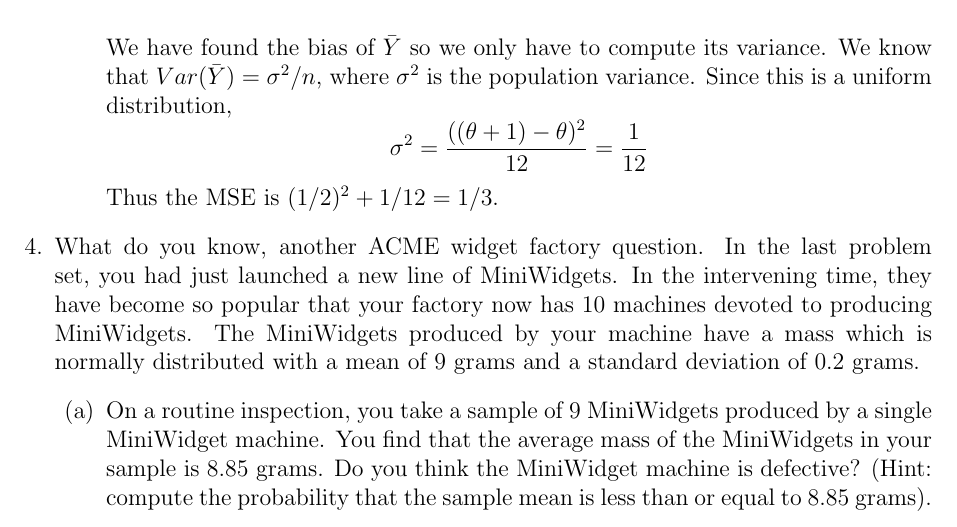
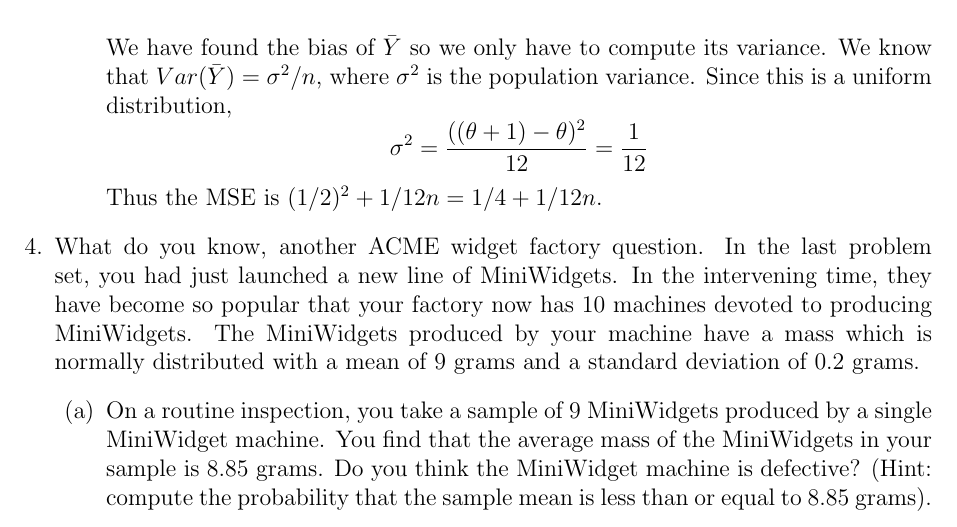
Before and after one commit to rhparker/APMA1650summer2016, a LaTeX problem sheet (course/homework6s.tex): part of page 4 of 5, cut so that both start at the same text. Compiled offline with pdfLaTeX.

Commit message:
solution fail

```diff
--- a/course/homework6s.tex
+++ b/course/homework6s.tex
@@ -178,7 +178,7 @@
 \[
 \sigma^2 = \frac{((\theta + 1) - \theta)^2}{12} = \frac{1}{12}
 \]
-Thus the MSE is $(1/2)^2 + 1/12 = 1/3$.
+Thus the MSE is $(1/2)^2 + 1/12n = 1/4 + 1/12n$.
 \end{enumerate}
 
 \item What do you know, another ACME widget factory question. In the last problem set, you had just launched a new line of MiniWidgets. In the intervening time, they have become so popular that your factory now has 10 machines devoted to producing MiniWidgets. The MiniWidgets produced by your machine have a mass which is normally distributed with a mean of 9 grams and a standard deviation of 0.2 grams.
```
Also changed, not shown: course/homework6s.pdf.
